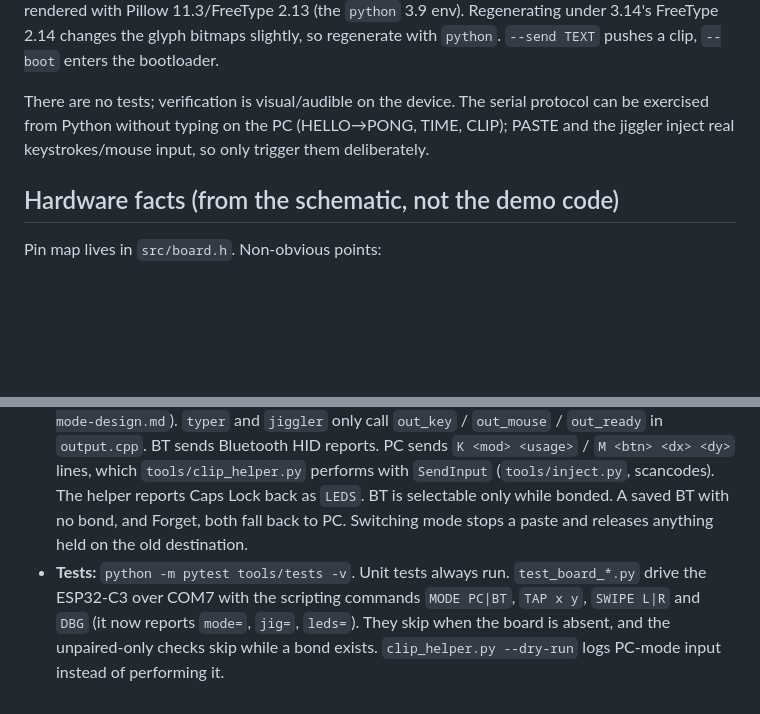
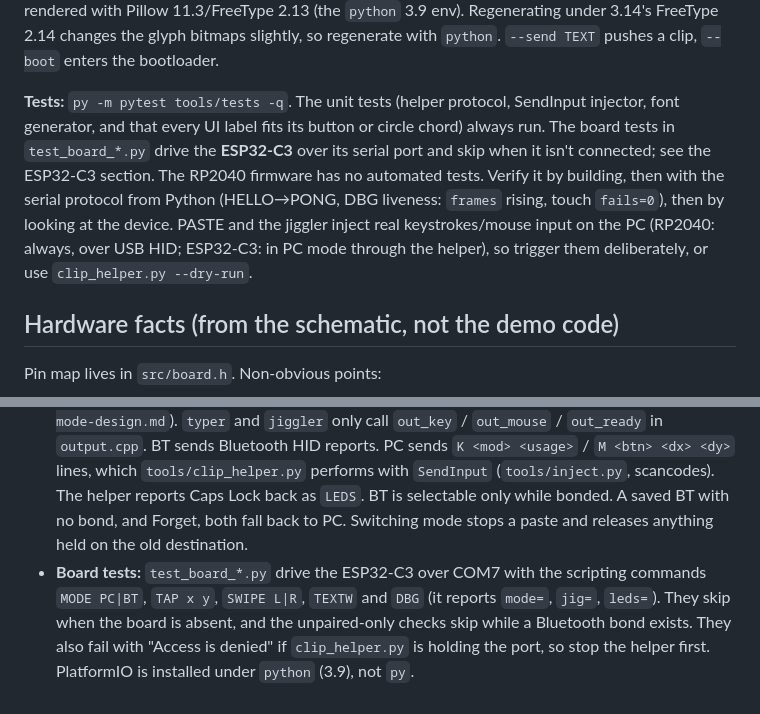
Before and after one commit to SynexyConsulting/TouchDeck, a Markdown page: CLAUDE.md, 2 parts joined by grey strips. Rendered like a GitHub page; blank space fills up the shorter version.

Commit message:
CLAUDE.md: document the test suite
The build section still said there were no tests. Describe the pytest
suite, what runs without hardware, how the RP2040 is verified, and the
board-test gotchas (helper holding the port, PlatformIO under python).

Co-Authored-By: Claude Opus 5.5 (1M context) <noreply@anthropic.com>

```diff
--- a/CLAUDE.md
+++ b/CLAUDE.md
@@ -20,7 +20,7 @@ Flash: `python tools/flash.py` — sends `BOOT` over the firmware's serial port,
 
 PC helper: `py tools\clip_helper.py` or `python tools/clip_helper.py`. On this PC those are **different interpreters**: `py` is Python 3.14 and `python` is 3.9, so install into the one you run with `<py|python> -m pip install -r tools/requirements.txt`. The committed `aa_fonts.*` were rendered with Pillow 11.3/FreeType 2.13 (the `python` 3.9 env). Regenerating under 3.14's FreeType 2.14 changes the glyph bitmaps slightly, so regenerate with `python`. `--send TEXT` pushes a clip, `--boot` enters the bootloader.
 
-There are no tests; verification is visual/audible on the device. The serial protocol can be exercised from Python without typing on the PC (HELLO→PONG, TIME, CLIP); PASTE and the jiggler inject real keystrokes/mouse input, so only trigger them deliberately.
+**Tests:** `py -m pytest tools/tests -q`. The unit tests (helper protocol, SendInput injector, font generator, and that every UI label fits its button or circle chord) always run. The board tests in `test_board_*.py` drive the **ESP32-C3** over its serial port and skip when it isn't connected; see the ESP32-C3 section. The RP2040 firmware has no automated tests. Verify it by building, then with the serial protocol from Python (HELLO→PONG, DBG liveness: `frames` rising, touch `fails=0`), then by looking at the device. PASTE and the jiggler inject real keystrokes/mouse input on the PC (RP2040: always, over USB HID; ESP32-C3: in PC mode through the helper), so trigger them deliberately, or use `clip_helper.py --dry-run`.
 
 ## Hardware facts (from the schematic, not the demo code)
 
@@ -56,4 +56,4 @@ This is a PlatformIO project (Arduino-ESP32 2.0.17, LovyanGFX, NimBLE-Arduino 1.
 - **UI** follows the approved mockup (https://claude.ai/artifact/QbZAqAnnHaYKeZfYejQRWz): an edge ring and top chip in the mode colour (amber PC, blue BT) with a link-health dot, pill buttons, three pages (Clipboard, Jiggler, Settings) plus the Settings > Bluetooth sub-page. All hit/draw geometry lives in `ui.h`, and line icons in `icons.c` (plain C, shared with the RP2040 tree). There's no clock on this board's UI.
 - Settings: `Preferences` namespace `touchdeck`, keys `jig` (jiggler on/off, restored at boot) and `mode` (0 = PC, 1 = BT).
 - **Output mode is the single source of truth** (spec: `docs/superpowers/specs/2026-09-24-output-mode-design.md`). `typer` and `jiggler` only call `out_key` / `out_mouse` / `out_ready` in `output.cpp`. BT sends Bluetooth HID reports. PC sends `K <mod> <usage>` / `M <btn> <dx> <dy>` lines, which `tools/clip_helper.py` performs with `SendInput` (`tools/inject.py`, scancodes). The helper reports Caps Lock back as `LEDS`. BT is selectable only while bonded. A saved BT with no bond, and Forget, both fall back to PC. Switching mode stops a paste and releases anything held on the old destination.
-- **Tests:** `python -m pytest tools/tests -v`. Unit tests always run. `test_board_*.py` drive the ESP32-C3 over COM7 with the scripting commands `MODE PC|BT`, `TAP x y`, `SWIPE L|R` and `DBG` (it now reports `mode=`, `jig=`, `leds=`). They skip when the board is absent, and the unpaired-only checks skip while a bond exists. `clip_helper.py --dry-run` logs PC-mode input instead of performing it.
+- **Board tests:** `test_board_*.py` drive the ESP32-C3 over COM7 with the scripting commands `MODE PC|BT`, `TAP x y`, `SWIPE L|R`, `TEXTW` and `DBG` (it reports `mode=`, `jig=`, `leds=`). They skip when the board is absent, and the unpaired-only checks skip while a Bluetooth bond exists. They also fail with "Access is denied" if `clip_helper.py` is holding the port, so stop the helper first. PlatformIO is installed under `python` (3.9), not `py`.
```
